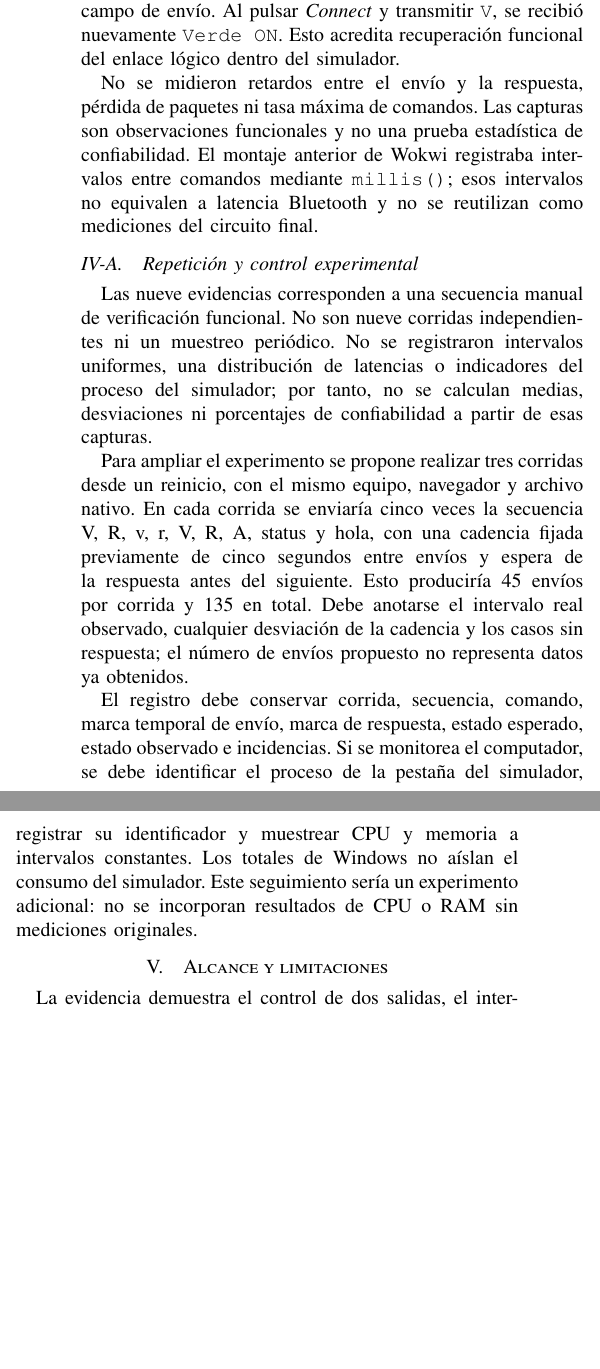
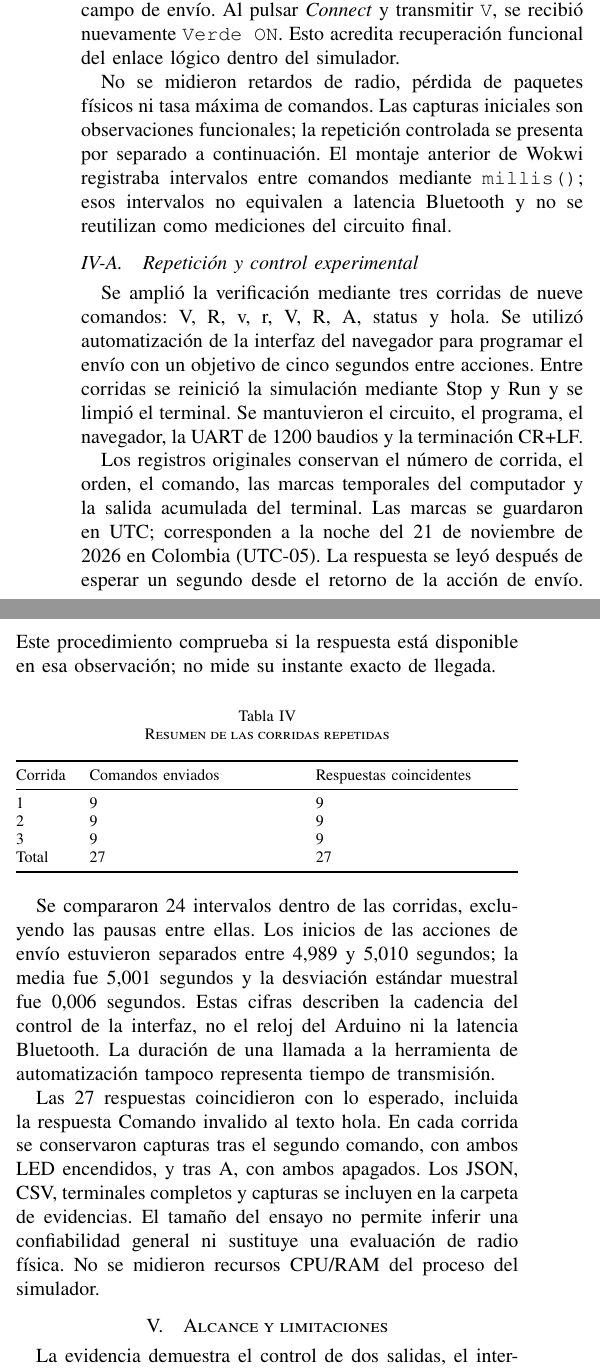
Before and after one commit to martinezlopezleydi29-png/entrega2-iot-arduino-bluetooth, a LaTeX paper (articulo/main.tex): two parts of the columns of page 3 of 6, joined at a grey line, cut so that both start at the same text, the shorter picture padded with empty space. Compiled offline with pdfLaTeX.

Commit message:
Actualizar artículo con las tres corridas

```diff
--- a/articulo/main.tex
+++ b/articulo/main.tex
@@ -144,14 +144,32 @@ Los comandos individuales permitieron modificar una salida conservando la otra.
 
 La desconexión dejó el dispositivo emparejado en la interfaz, pero sin un enlace activo: se mostró \textit{Connect first} en el campo de envío. Al pulsar \textit{Connect} y transmitir \texttt{V}, se recibió nuevamente \texttt{Verde ON}. Esto acredita recuperación funcional del enlace lógico dentro del simulador.
 
-No se midieron retardos entre el envío y la respuesta, pérdida de paquetes ni tasa máxima de comandos. Las capturas son observaciones funcionales y no una prueba estadística de confiabilidad. El montaje anterior de Wokwi registraba intervalos entre comandos mediante \texttt{millis()}; esos intervalos no equivalen a latencia Bluetooth y no se reutilizan como mediciones del circuito final.
+No se midieron retardos de radio, pérdida de paquetes físicos ni tasa máxima de comandos. Las capturas iniciales son observaciones funcionales; la repetición controlada se presenta por separado a continuación. El montaje anterior de Wokwi registraba intervalos entre comandos mediante \texttt{millis()}; esos intervalos no equivalen a latencia Bluetooth y no se reutilizan como mediciones del circuito final.
 
 \subsection{Repetición y control experimental}
-Las nueve evidencias corresponden a una secuencia manual de verificación funcional. No son nueve corridas independientes ni un muestreo periódico. No se registraron intervalos uniformes, una distribución de latencias o indicadores del proceso del simulador; por tanto, no se calculan medias, desviaciones ni porcentajes de confiabilidad a partir de esas capturas.
+Se amplió la verificación mediante tres corridas de nueve comandos: V, R, v, r, V, R, A, status y hola. Se utilizó automatización de la interfaz del navegador para programar el envío con un objetivo de cinco segundos entre acciones. Entre corridas se reinició la simulación mediante Stop y Run y se limpió el terminal. Se mantuvieron el circuito, el programa, el navegador, la UART de 1200 baudios y la terminación CR+LF.
 
-Para ampliar el experimento se propone realizar tres corridas desde un reinicio, con el mismo equipo, navegador y archivo nativo. En cada corrida se enviaría cinco veces la secuencia V, R, v, r, V, R, A, status y hola, con una cadencia fijada previamente de cinco segundos entre envíos y espera de la respuesta antes del siguiente. Esto produciría 45 envíos por corrida y 135 en total. Debe anotarse el intervalo real observado, cualquier desviación de la cadencia y los casos sin respuesta; el número de envíos propuesto no representa datos ya obtenidos.
+Los registros originales conservan el número de corrida, el orden, el comando, las marcas temporales del computador y la salida acumulada del terminal. Las marcas se guardaron en UTC; corresponden a la noche del 21 de noviembre de 2026 en Colombia (UTC-05). La respuesta se leyó después de esperar un segundo desde el retorno de la acción de envío. Este procedimiento comprueba si la respuesta está disponible en esa observación; no mide su instante exacto de llegada.
 
-El registro debe conservar corrida, secuencia, comando, marca temporal de envío, marca de respuesta, estado esperado, estado observado e incidencias. Si se monitorea el computador, se debe identificar el proceso de la pestaña del simulador, registrar su identificador y muestrear CPU y memoria a intervalos constantes. Los totales de Windows no aíslan el consumo del simulador. Este seguimiento sería un experimento adicional: no se incorporan resultados de CPU o RAM sin mediciones originales.
+\begin{table}[htbp]
+\caption{Resumen de las corridas repetidas}
+\label{tab:corridas}
+\centering\footnotesize
+\begin{tabularx}{\columnwidth}{@{}lYY@{}}
+\toprule
+Corrida & Comandos enviados & Respuestas coincidentes \\
+\midrule
+1 & 9 & 9 \\
+2 & 9 & 9 \\
+3 & 9 & 9 \\
+Total & 27 & 27 \\
+\bottomrule
+\end{tabularx}
+\end{table}
+
+Se compararon 24 intervalos dentro de las corridas, excluyendo las pausas entre ellas. Los inicios de las acciones de envío estuvieron separados entre 4,989 y 5,010 segundos; la media fue 5,001 segundos y la desviación estándar muestral fue 0,006 segundos. Estas cifras describen la cadencia del control de la interfaz, no el reloj del Arduino ni la latencia Bluetooth. La duración de una llamada a la herramienta de automatización tampoco representa tiempo de transmisión.
+
+Las 27 respuestas coincidieron con lo esperado, incluida la respuesta Comando invalido al texto hola. En cada corrida se conservaron capturas tras el segundo comando, con ambos LED encendidos, y tras A, con ambos apagados. Los JSON, CSV, terminales completos y capturas se incluyen en la carpeta de evidencias. El tamaño del ensayo no permite inferir una confiabilidad general ni sustituye una evaluación de radio física. No se midieron recursos CPU/RAM del proceso del simulador.
 
 \section{Alcance y limitaciones}
 La evidencia demuestra el control de dos salidas, el intercambio de comandos y respuestas por el HC-05 modelado y el manejo de una desconexión desde la interfaz. El diálogo de PIN y las indicaciones \textit{Paired} y \textit{Connected} corresponden a estados de la aplicación. No se conectó un teléfono físico ni se verificó una pila de radio real.
@@ -161,7 +179,7 @@ La diferencia con el diagrama de referencia se documenta mediante la asignación
 \section{Conclusiones}
 El montaje simulado permitió controlar de forma independiente dos LED y apagarlos conjuntamente. Las respuestas de los comandos probados coincidieron con los estados visibles de las salidas. La consulta del estado y el rechazo del texto inválido hicieron explícita la interacción entre el terminal y el programa.
 
-La separación entre la UART del módulo a 1200 baudios y el puerto de diagnóstico a 115200 baudios evita confundir configuraciones de canales distintos. La desconexión y posterior respuesta al comando de encendido mostraron recuperación del enlace lógico simulado.
+La separación entre la UART del módulo a 1200 baudios y el puerto de diagnóstico a 115200 baudios evita confundir configuraciones de canales distintos. La desconexión y posterior respuesta al comando de encendido mostraron recuperación del enlace lógico simulado. Las tres corridas adicionales registraron 27 respuestas de 27 esperadas con una cadencia objetivo de cinco segundos, acotada por los tiempos del control de la interfaz.
 
 El archivo nativo conserva el circuito completo y el programa adaptado. La exportación para Wokwi excluye el HC-05, según el README de esa exportación, por lo que no se utiliza como archivo reproducible principal. El ejemplo de Mokxi se reconoce como fuente del montaje de partida y de las rutinas UART. Como trabajo posterior queda contrastar el comportamiento con hardware y medir desempeño bajo un protocolo experimental específico.
 
```
Also changed, not shown: articulo/Informe_IoT_revision_recomendaciones.pdf, articulo/main.tex (4 more changed lines).
